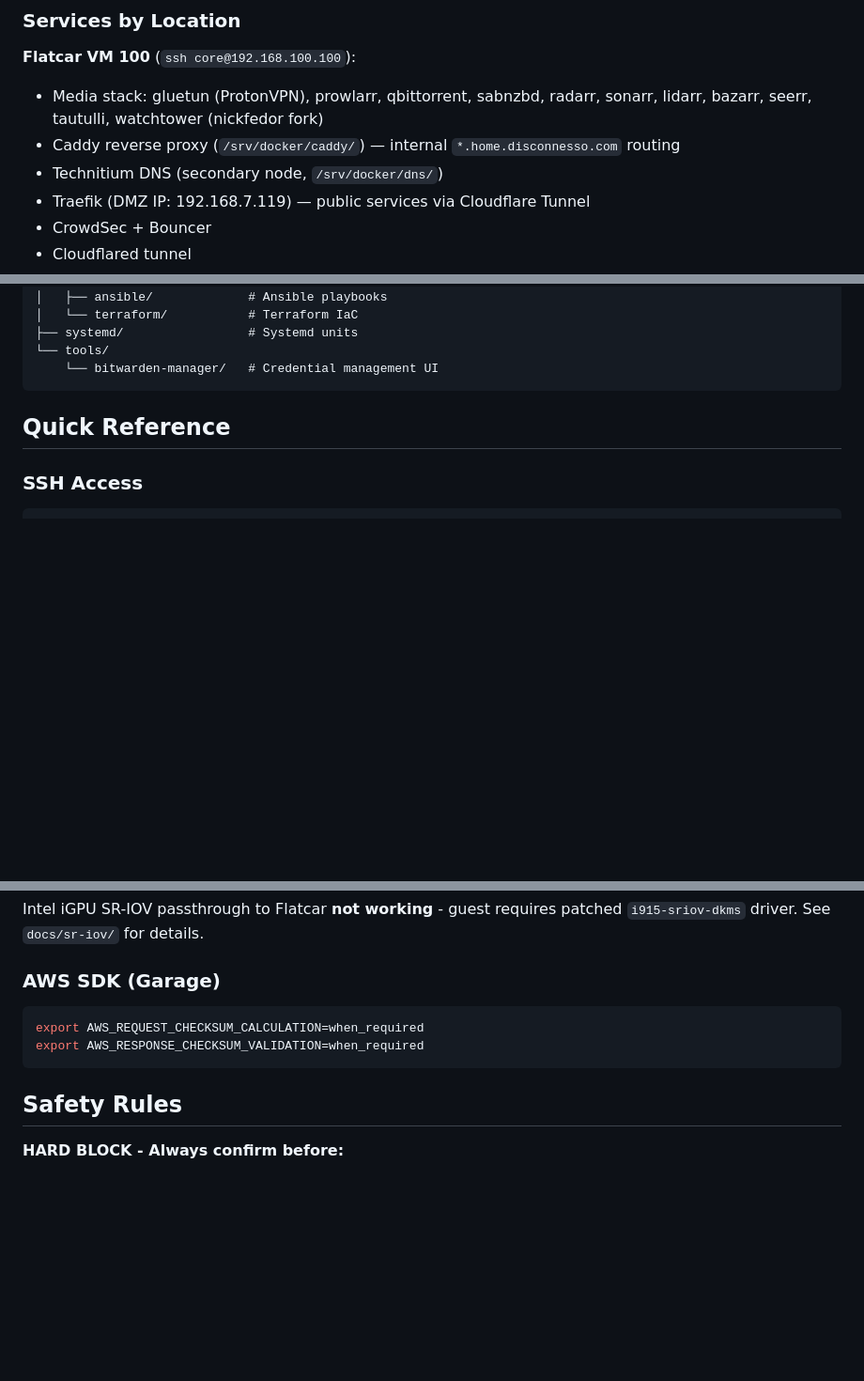
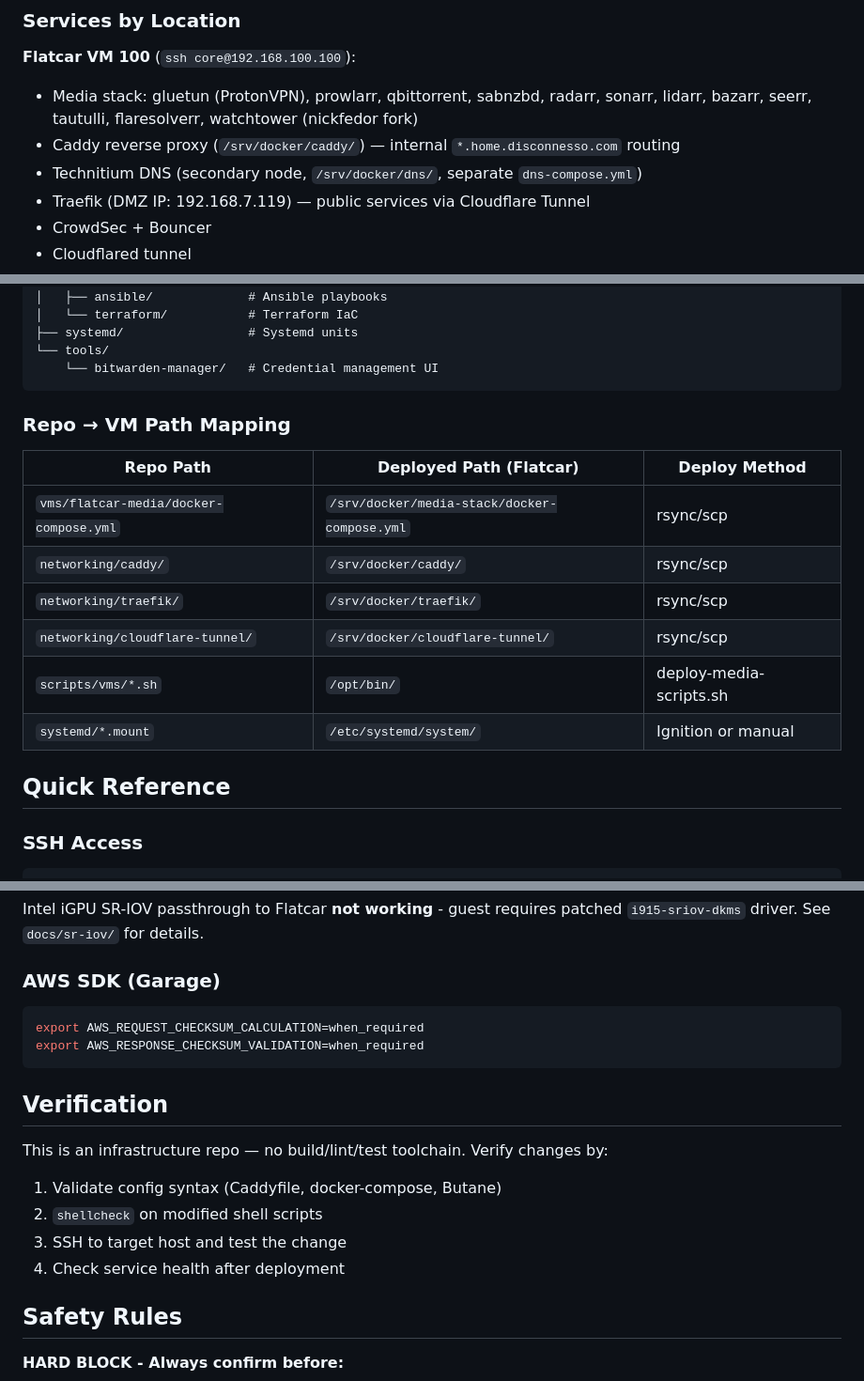
Before and after one commit to lushanoperera/homelab, a Markdown page: CLAUDE.md, 3 parts joined by grey strips. Shown at 94% size. Drawn GitHub-style; blank space fills up the shorter version.

Commit message:
docs: improve CLAUDE.md accuracy and add repo-to-VM path mapping
Add missing services (flaresolverr, dns-compose.yml), repo-to-VM path
mapping table, and infra-specific verification section. Deduplicate
MEMORY.md entries already covered by Lessons Learned tables.

Co-Authored-By: Claude <noreply@anthropic.com>

````diff
--- a/CLAUDE.md
+++ b/CLAUDE.md
@@ -34,9 +34,9 @@ Consolidated homelab repository covering Proxmox hosts, VMs, networking, storage
 
 **Flatcar VM 100** (`ssh core@192.168.100.100`):
 
-- Media stack: gluetun (ProtonVPN), prowlarr, qbittorrent, sabnzbd, radarr, sonarr, lidarr, bazarr, seerr, tautulli, watchtower (nickfedor fork)
+- Media stack: gluetun (ProtonVPN), prowlarr, qbittorrent, sabnzbd, radarr, sonarr, lidarr, bazarr, seerr, tautulli, flaresolverr, watchtower (nickfedor fork)
 - Caddy reverse proxy (`/srv/docker/caddy/`) — internal `*.home.disconnesso.com` routing
-- Technitium DNS (secondary node, `/srv/docker/dns/`)
+- Technitium DNS (secondary node, `/srv/docker/dns/`, separate `dns-compose.yml`)
 - Traefik (DMZ IP: 192.168.7.119) — public services via Cloudflare Tunnel
 - CrowdSec + Bouncer
 - Cloudflared tunnel
@@ -145,6 +145,17 @@ homelab/
 └── tools/
     └── bitwarden-manager/   # Credential management UI
 ```
+
+### Repo → VM Path Mapping
+
+| Repo Path | Deployed Path (Flatcar) | Deploy Method |
+|-----------|------------------------|---------------|
+| `vms/flatcar-media/docker-compose.yml` | `/srv/docker/media-stack/docker-compose.yml` | rsync/scp |
+| `networking/caddy/` | `/srv/docker/caddy/` | rsync/scp |
+| `networking/traefik/` | `/srv/docker/traefik/` | rsync/scp |
+| `networking/cloudflare-tunnel/` | `/srv/docker/cloudflare-tunnel/` | rsync/scp |
+| `scripts/vms/*.sh` | `/opt/bin/` | deploy-media-scripts.sh |
+| `systemd/*.mount` | `/etc/systemd/system/` | Ignition or manual |
 
 ## Quick Reference
 
@@ -509,6 +520,14 @@ export AWS_REQUEST_CHECKSUM_CALCULATION=when_required
 export AWS_RESPONSE_CHECKSUM_VALIDATION=when_required
 ```
 
+## Verification
+
+This is an infrastructure repo — no build/lint/test toolchain. Verify changes by:
+1. Validate config syntax (Caddyfile, docker-compose, Butane)
+2. `shellcheck` on modified shell scripts
+3. SSH to target host and test the change
+4. Check service health after deployment
+
 ## Safety Rules
 
 **HARD BLOCK - Always confirm before:**
````
